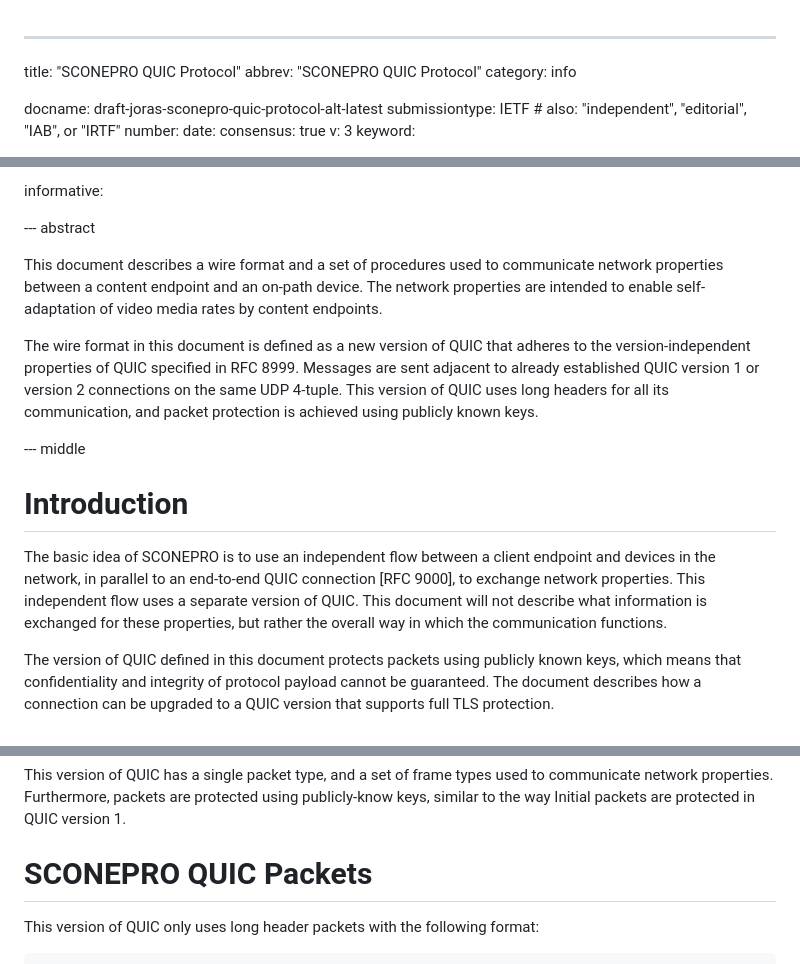
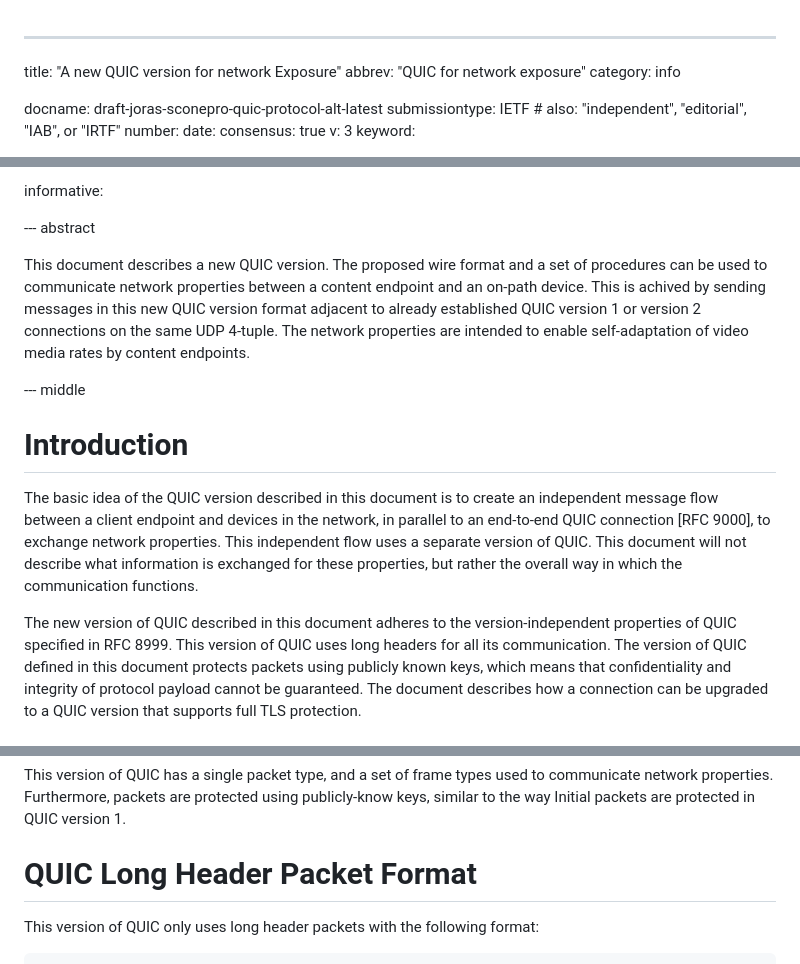
Before and after one commit to mjoras/sconepro-quic-protocol, a Markdown page: draft-joras-sconepro-quic-protocol-alt.md, 3 parts joined by grey strips. GitHub-like rendering.

Commit message:
Don't use the name SCONEPRO
I think it's better to just talk about a new QUIC version and to not make people believe this is the one and only proposal for a new protocol.

```diff
--- a/draft-joras-sconepro-quic-protocol-alt.md
+++ b/draft-joras-sconepro-quic-protocol-alt.md
@@ -1,6 +1,6 @@
 ---
-title: "SCONEPRO QUIC Protocol"
-abbrev: "SCONEPRO QUIC Protocol"
+title: "A new QUIC version for network Exposure"
+abbrev: "QUIC for network exposure"
 category: info
 
 docname: draft-joras-sconepro-quic-protocol-alt-latest
@@ -29,30 +29,30 @@ informative:
 
 --- abstract
 
-This document describes a wire format and a set of procedures used to
+This document describes a new QUIC version. The proposed wire format and a set of procedures can be used to
 communicate network properties between a content endpoint and an on-path
-device. The network properties are intended to enable self-adaptation of video
+device. This is achived by sending messages in this new QUIC version format
+adjacent to already established QUIC version 1 or version 2
+connections on the same UDP 4-tuple.
+The network properties are intended to enable self-adaptation of video
 media rates by content endpoints.
-
-The wire format in this document is defined as a new version of QUIC that
-adheres to the version-independent properties of QUIC specified in RFC 8999.
-Messages are sent adjacent to already established QUIC version 1 or version 2
-connections on the same UDP 4-tuple. This version of QUIC uses long headers for
-all its communication, and packet protection is achieved using publicly known
-keys.
 
 
 --- middle
 
 # Introduction
 
-The basic idea of SCONEPRO is to use an independent flow between a client
+The basic idea of the QUIC version described in this document is to create an independent message flow between a client
 endpoint and devices in the network, in parallel to an end-to-end QUIC
 connection [RFC 9000], to exchange network properties. This independent flow
 uses a separate version of QUIC. This document will not describe what
 information is exchanged for these properties, but rather the overall way in
 which the communication functions.
 
+The new version of QUIC described in this document
+adheres to the version-independent properties of QUIC specified in RFC 8999.
+This version of QUIC uses long headers for
+all its communication.
 The version of QUIC defined in this document protects packets using publicly
 known keys, which means that confidentiality and integrity of protocol payload
 cannot be guaranteed. The document describes how a connection can be upgraded
@@ -74,7 +74,7 @@ used to communicate network properties. Furthermore, packets are protected
 using publicly-know keys, similar to the way Initial packets are protected
 in QUIC version 1.
 
-# SCONEPRO QUIC Packets
+# QUIC Long Header Packet Format
 
 This version of QUIC only uses long header packets with the following format:
 
```
Also changed, not shown: other parts of draft-joras-sconepro-quic-protocol-alt.md (+1 -1 lines).
